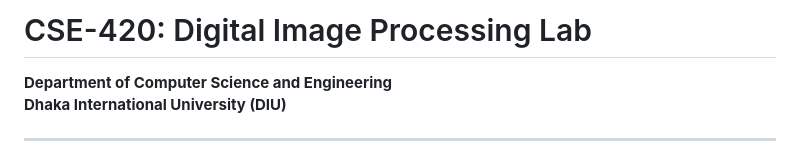
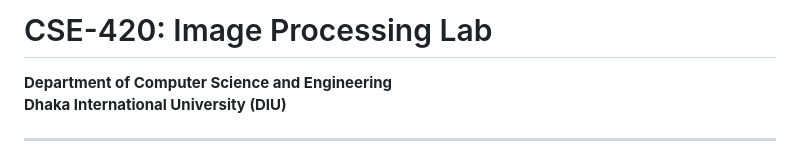
Before and after one commit to rasheduzzamanrakib/cse-420-image-processing-lab, a Markdown page: README.md, the part around the change. Rendered like a GitHub page.

Commit message:
Update lab title from 'Digital Image Processing' to 'Image Processing'

```diff
--- a/README.md
+++ b/README.md
@@ -1,4 +1,4 @@
-# CSE-420: Digital Image Processing Lab
+# CSE-420: Image Processing Lab
 
 **Department of Computer Science and Engineering**
 **Dhaka International University (DIU)**
```
